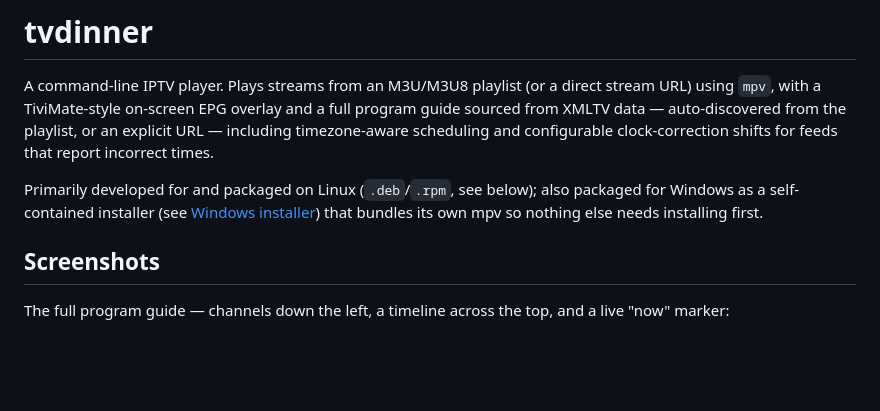
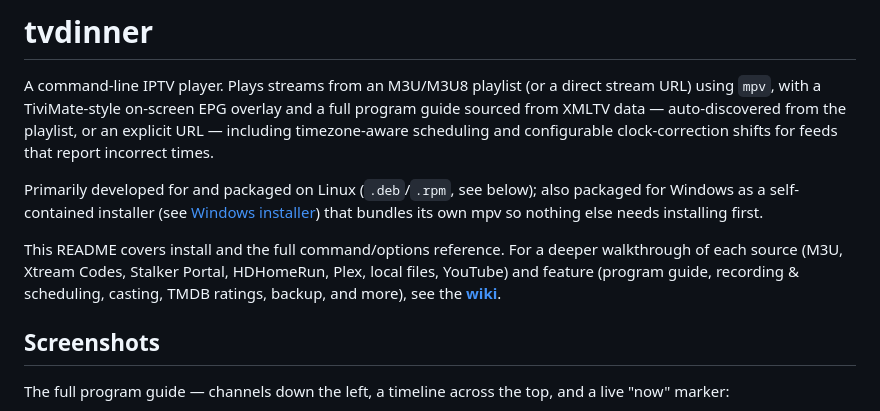
Before and after one commit to issinoho/tvdinner, a Markdown page: README.md, the part around the change. Drawn GitHub-style; blank space fills up the shorter version.

Commit message:
Point the README at the new wiki
Co-Authored-By: Claude Sonnet 5 <noreply@anthropic.com>
Claude-Session: https://claude.ai/code/session_01S7zjJnQ1WZxAkPQAU5sg3Y

```diff
--- a/README.md
+++ b/README.md
@@ -13,6 +13,12 @@ Primarily developed for and packaged on Linux (`.deb`/`.rpm`, see
 below); also packaged for Windows as a self-contained installer (see
 [Windows installer](#windows-installer)) that bundles its own mpv so
 nothing else needs installing first.
+
+This README covers install and the full command/options reference.
+For a deeper walkthrough of each source (M3U, Xtream Codes, Stalker
+Portal, HDHomeRun, Plex, local files, YouTube) and feature (program
+guide, recording & scheduling, casting, TMDB ratings, backup, and
+more), see the **[wiki](https://github.com/issinoho/tvdinner/wiki)**.
 
 ## Screenshots
 
```
